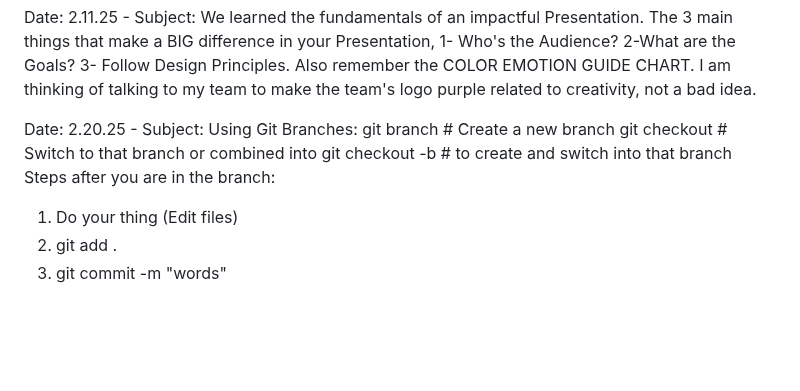
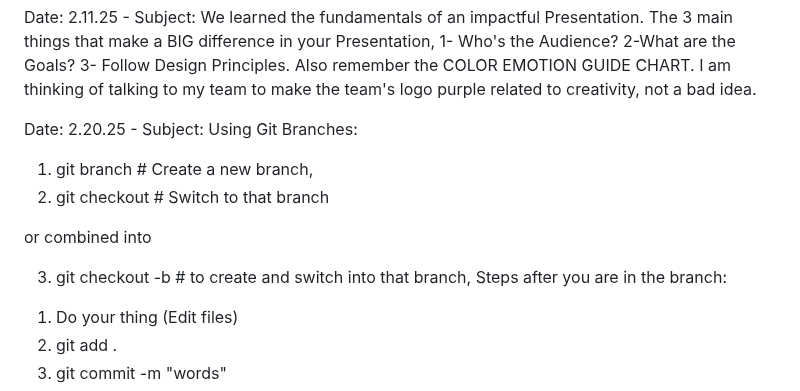
Before and after one commit to Moustafa-Bendari/CS2450-01, a Markdown page: journal.md, the part around the change. Drawn GitHub-style; blank space fills up the shorter version.

Commit message:
added 2 new journal entries

```diff
--- a/journal.md
+++ b/journal.md
@@ -11,10 +11,12 @@ Date: 2.6.25 - Subject: What are Flow Diagrams. A flow diagram (also called a fl
 Date: 2.11.25 - Subject: We learned the fundamentals of an impactful Presentation. The 3 main things that make a BIG difference in your Presentation, 1- Who's the Audience? 2-What are the Goals? 3- Follow Design Principles. Also remember the COLOR EMOTION GUIDE CHART. I am thinking of talking to my team to make the team's logo purple related to creativity, not a bad idea.
 
 Date: 2.20.25 - Subject: Using Git Branches:
-git branch <branch>  # Create a new branch
-git checkout <branch>  # Switch to that branch
+1. git branch <branch>  # Create a new branch,
+2. git checkout <branch>  # Switch to that branch
+
 or combined into
-git checkout -b <branch> # to create and switch into that branch
+
+3. git checkout -b <branch> # to create and switch into that branch,
 Steps after you are in the branch:
 1) Do your thing (Edit files)
 2) git add .
```
